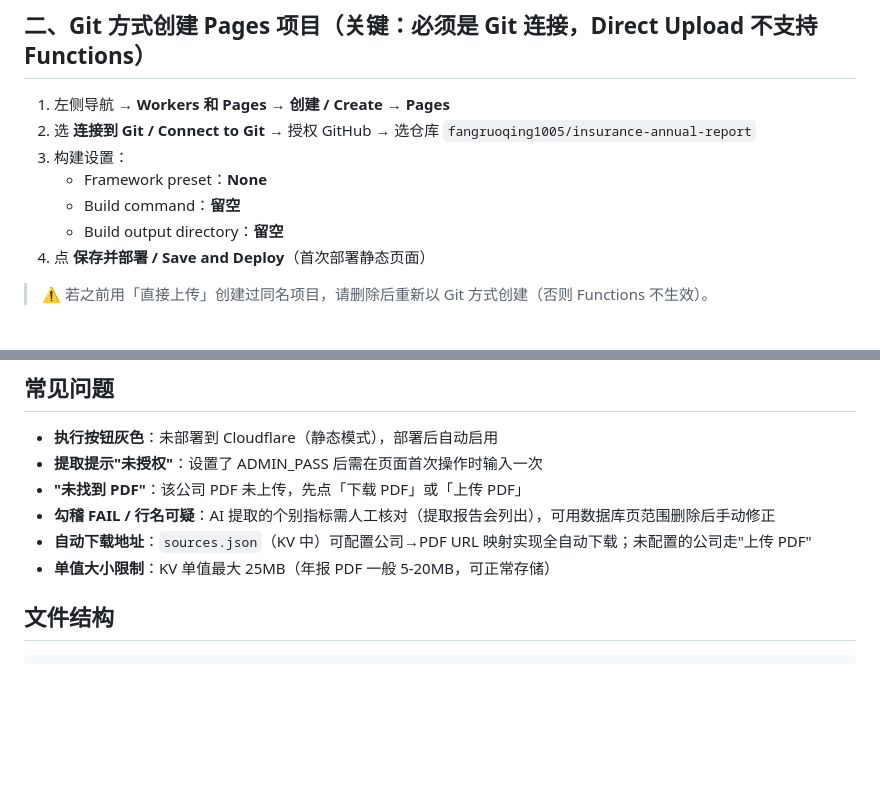
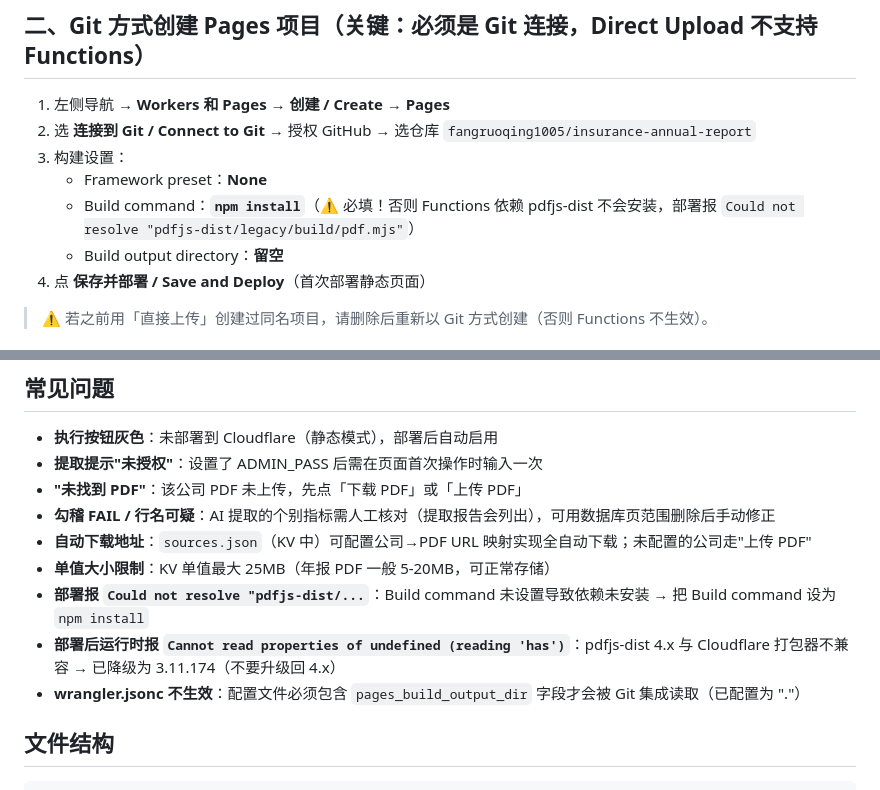
Before and after one commit to fangruoqing1005/insurance-annual-report, a Markdown page: DEPLOY.md, 2 parts joined by grey strips. Rendered like a GitHub page; blank space fills up the shorter version.

Commit message:
docs: DEPLOY.md补充Build command必填与pdfjs 3.x说明

```diff
--- a/DEPLOY.md
+++ b/DEPLOY.md
@@ -29,7 +29,7 @@
 2. 选 **连接到 Git / Connect to Git** → 授权 GitHub → 选仓库 `fangruoqing1005/insurance-annual-report`
 3. 构建设置：
    - Framework preset：**None**
-   - Build command：**留空**
+   - Build command：**`npm install`**（⚠️ 必填！否则 Functions 依赖 pdfjs-dist 不会安装，部署报 `Could not resolve "pdfjs-dist/legacy/build/pdf.mjs"`）
    - Build output directory：**留空**
 4. 点 **保存并部署 / Save and Deploy**（首次部署静态页面）
 
@@ -98,6 +98,9 @@ KV 是空的，首次部署后需要初始化：
 - **勾稽 FAIL / 行名可疑**：AI 提取的个别指标需人工核对（提取报告会列出），可用数据库页范围删除后手动修正
 - **自动下载地址**：`sources.json`（KV 中）可配置公司→PDF URL 映射实现全自动下载；未配置的公司走"上传 PDF"
 - **单值大小限制**：KV 单值最大 25MB（年报 PDF 一般 5-20MB，可正常存储）
+- **部署报 `Could not resolve "pdfjs-dist/...`**：Build command 未设置导致依赖未安装 → 把 Build command 设为 `npm install`
+- **部署后运行时报 `Cannot read properties of undefined (reading 'has')`**：pdfjs-dist 4.x 与 Cloudflare 打包器不兼容 → 已降级为 3.11.174（不要升级回 4.x）
+- **wrangler.jsonc 不生效**：配置文件必须包含 `pages_build_output_dir` 字段才会被 Git 集成读取（已配置为 "."）
 
 ## 文件结构
 
```
